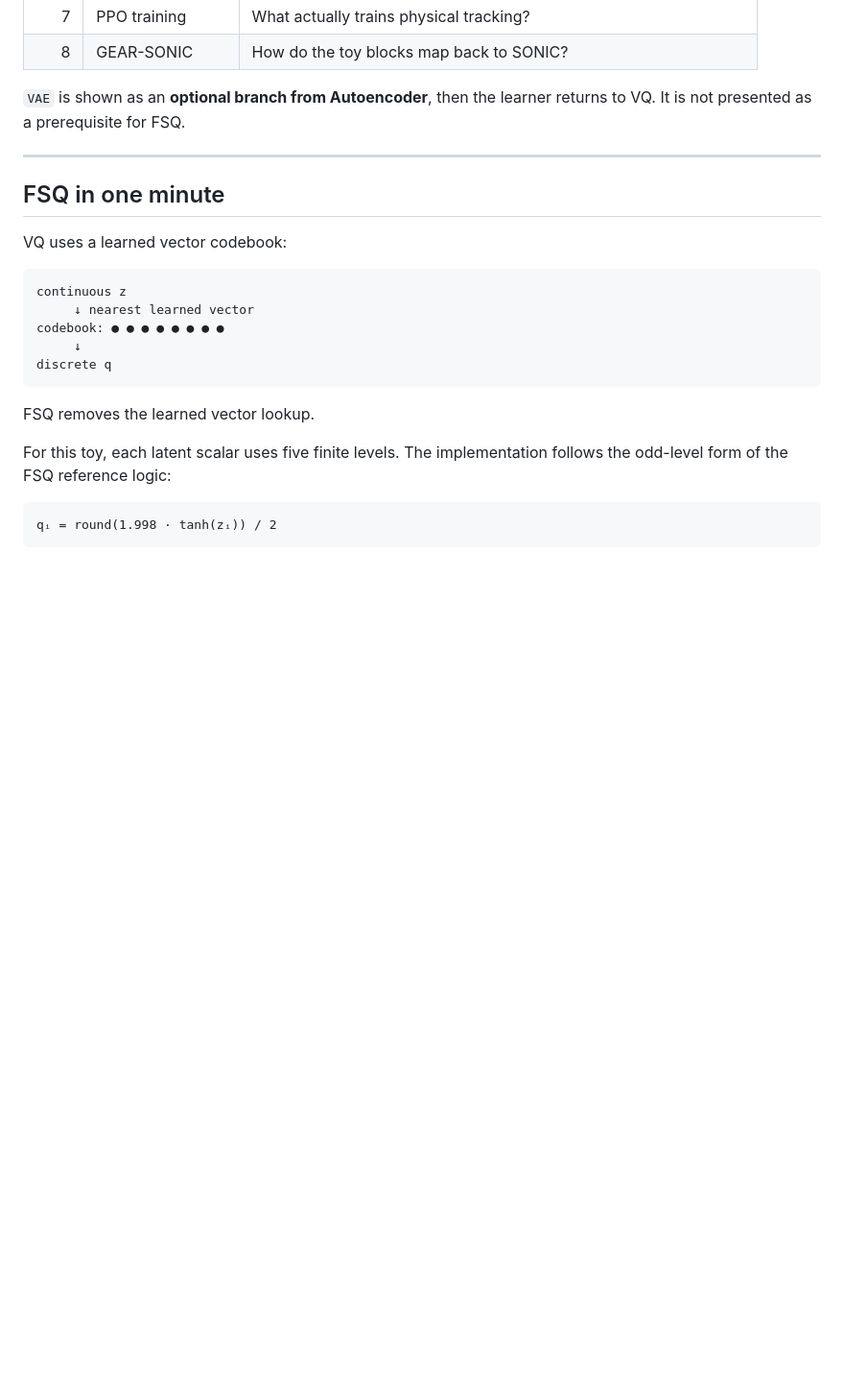
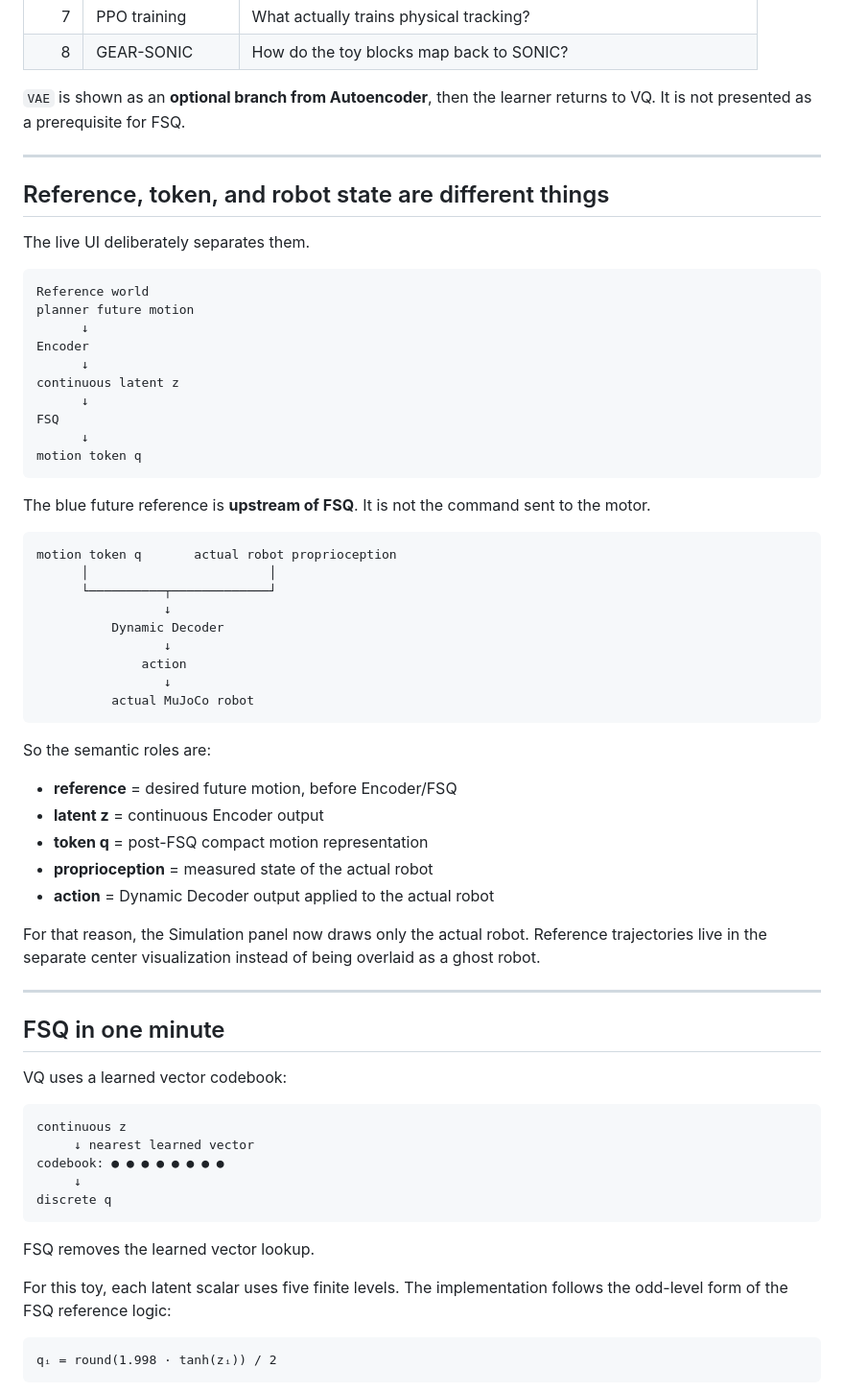
Before and after one commit to tinmanlab/cartpole-sonic, a Markdown page: README.md, the part around one of its changes. Shown at 96% size. GitHub-like rendering; blank space fills up the shorter version.

````diff
--- a/README.md
+++ b/README.md
@@ -164,6 +164,49 @@ The main path is:
 
 ---
 
+## Reference, token, and robot state are different things
+
+The live UI deliberately separates them.
+
+```text
+Reference world
+planner future motion
+      ↓
+Encoder
+      ↓
+continuous latent z
+      ↓
+FSQ
+      ↓
+motion token q
+```
+
+The blue future reference is **upstream of FSQ**. It is not the command sent to the motor.
+
+```text
+motion token q       actual robot proprioception
+      │                        │
+      └──────────┬─────────────┘
+                 ↓
+          Dynamic Decoder
+                 ↓
+              action
+                 ↓
+          actual MuJoCo robot
+```
+
+So the semantic roles are:
+
+- **reference** = desired future motion, before Encoder/FSQ
+- **latent z** = continuous Encoder output
+- **token q** = post-FSQ compact motion representation
+- **proprioception** = measured state of the actual robot
+- **action** = Dynamic Decoder output applied to the actual robot
+
+For that reason, the Simulation panel now draws only the actual robot. Reference trajectories live in the separate center visualization instead of being overlaid as a ghost robot.
+
+---
+
 ## FSQ in one minute
 
 VQ uses a learned vector codebook:
````
Also changed, not shown: other parts of README.md (+15 -0 lines), media/cartpole-sonic-demo.gif, 5 other files.
